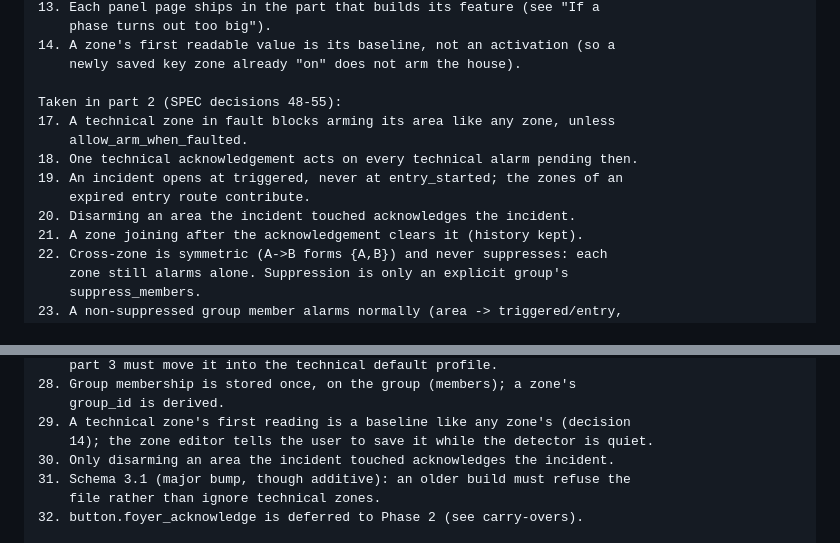
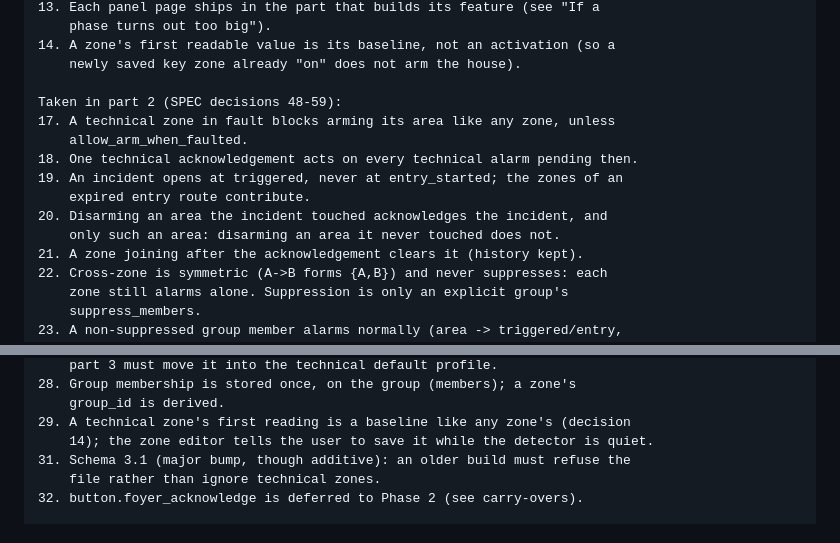
Before and after one commit to foyer-labs/Foyer-Home-Defender, a Markdown page: docs/PROMPTS.md, 2 parts joined by grey strips. Drawn GitHub-style.

Commit message:
Prompts: the decisions list said 48-55 and repeated one decision
The list is what a fresh session reads instead of the whole decision log, so
a stale range and a duplicate are exactly the kind of noise that makes it
distrusted.

Co-Authored-By: Claude Opus 5 <noreply@anthropic.com>

```diff
--- a/docs/PROMPTS.md
+++ b/docs/PROMPTS.md
@@ -433,13 +433,14 @@ them may be "fixed back" without asking.
 14. A zone's first readable value is its baseline, not an activation (so a
     newly saved key zone already "on" does not arm the house).
 
-Taken in part 2 (SPEC decisions 48-55):
+Taken in part 2 (SPEC decisions 48-59):
 17. A technical zone in fault blocks arming its area like any zone, unless
     allow_arm_when_faulted.
 18. One technical acknowledgement acts on every technical alarm pending then.
 19. An incident opens at triggered, never at entry_started; the zones of an
     expired entry route contribute.
-20. Disarming an area the incident touched acknowledges the incident.
+20. Disarming an area the incident touched acknowledges the incident, and
+    only such an area: disarming an area it never touched does not.
 21. A zone joining after the acknowledgement clears it (history kept).
 22. Cross-zone is symmetric (A->B forms {A,B}) and never suppresses: each
     zone still alarms alone. Suppression is only an explicit group's
@@ -459,7 +460,6 @@ Taken in part 2 (SPEC decisions 48-55):
     group_id is derived.
 29. A technical zone's first reading is a baseline like any zone's (decision
     14); the zone editor tells the user to save it while the detector is quiet.
-30. Only disarming an area the incident touched acknowledges the incident.
 31. Schema 3.1 (major bump, though additive): an older build must refuse the
     file rather than ignore technical zones.
 32. button.foyer_acknowledge is deferred to Phase 2 (see carry-overs).
```
